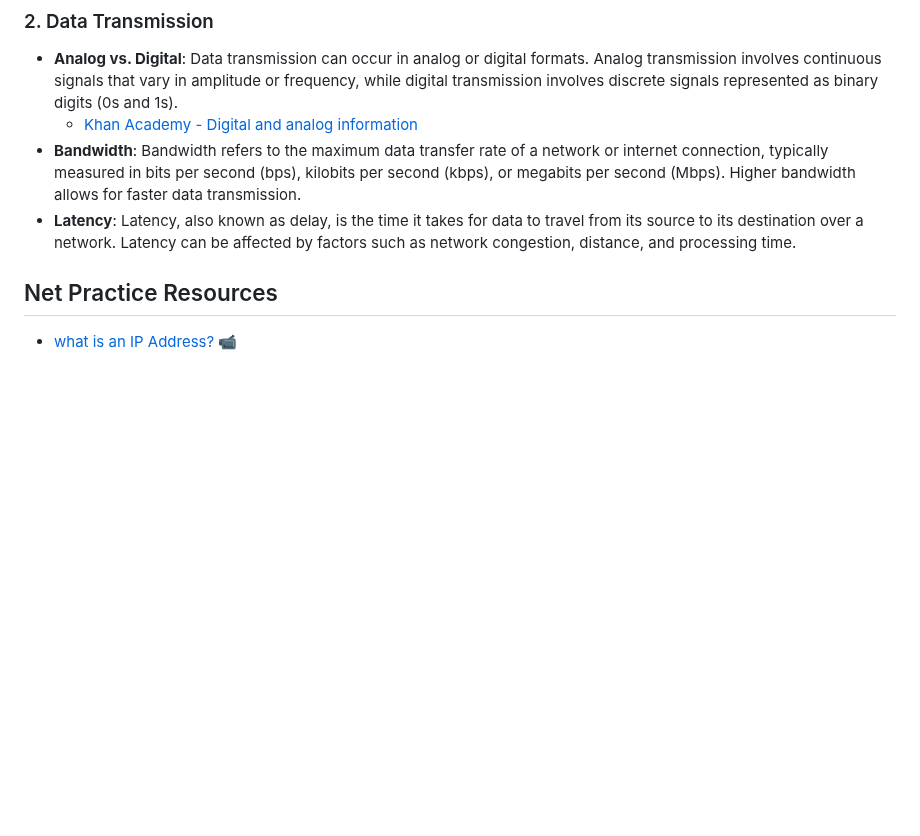
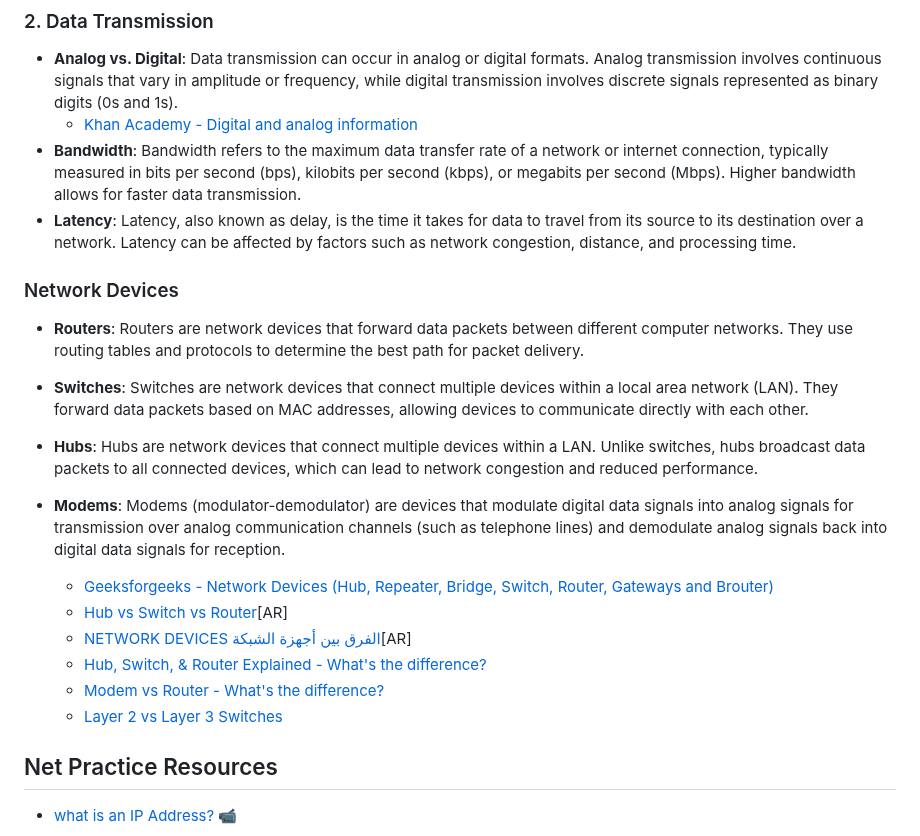
Before and after one commit to zelhajou/42cursus-net_practice, a Markdown page: README.md, the part around the change. Rendered like a GitHub page; blank space fills up the shorter version.

```diff
--- a/README.md
+++ b/README.md
@@ -45,6 +45,18 @@ Networking encompasses a wide range of concepts and principles that form the fou
 - **Bandwidth**: Bandwidth refers to the maximum data transfer rate of a network or internet connection, typically measured in bits per second (bps), kilobits per second (kbps), or megabits per second (Mbps). Higher bandwidth allows for faster data transmission.
 - **Latency**: Latency, also known as delay, is the time it takes for data to travel from its source to its destination over a network. Latency can be affected by factors such as network congestion, distance, and processing time.
 
+### Network Devices
+- **Routers**: Routers are network devices that forward data packets between different computer networks. They use routing tables and protocols to determine the best path for packet delivery.
+- **Switches**: Switches are network devices that connect multiple devices within a local area network (LAN). They forward data packets based on MAC addresses, allowing devices to communicate directly with each other.
+- **Hubs**: Hubs are network devices that connect multiple devices within a LAN. Unlike switches, hubs broadcast data packets to all connected devices, which can lead to network congestion and reduced performance.
+- **Modems**: Modems (modulator-demodulator) are devices that modulate digital data signals into analog signals for transmission over analog communication channels (such as telephone lines) and demodulate analog signals back into digital data signals for reception.
+
+  - [Geeksforgeeks - Network Devices (Hub, Repeater, Bridge, Switch, Router, Gateways and Brouter)](https://www.geeksforgeeks.org/network-devices-hub-repeater-bridge-switch-router-gateways/)
+  - [Hub vs Switch vs Router](https://youtu.be/_ifRgCb8o60)[AR]
+  - [NETWORK DEVICES الفرق بين أجهزة الشبكة](https://www.youtube.com/watch?v=X2LF8rzWijk&pp=ygUWbmV0d29yayBkZXZpY2VzINi02LHYrQ%3D%3D)[AR]
+  - [Hub, Switch, & Router Explained - What's the difference?](https://youtu.be/1z0ULvg_pW8)
+  - [Modem vs Router - What's the difference?](https://www.youtube.com/watch?v=Mad4kQ5835Y)
+  - [Layer 2 vs Layer 3 Switches](https://www.youtube.com/watch?v=bdNS0K4Bt8U)
 
 ## Net Practice Resources
 
```
